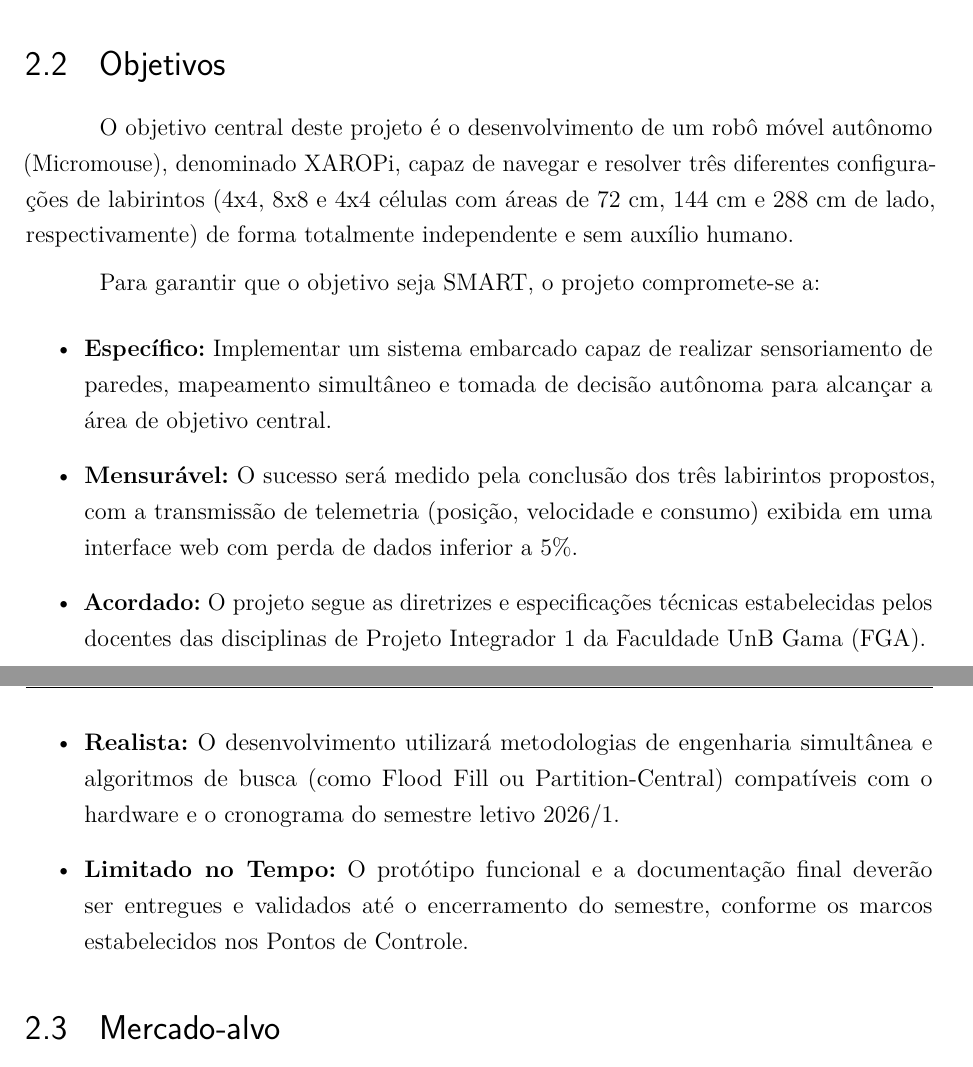
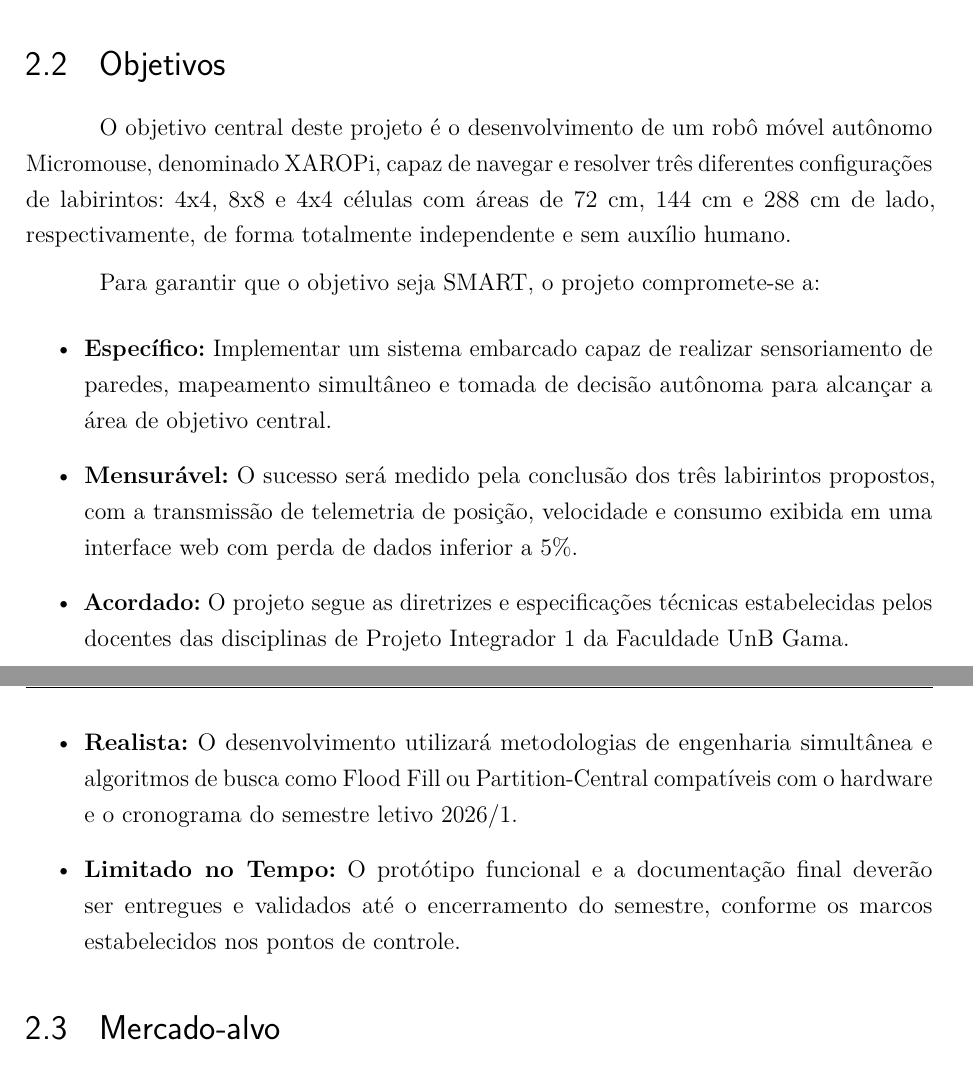
Before and after one commit to fcte-pi1/2026.1_PI1_Grupo01_Bruno, a LaTeX thesis (docs/relatorio/relatorio.tex, which reads docs/relatorio/editaveis/04_termodeaberturadoprojeto.tex): two parts of pages 12 and 13 of 43, joined at a grey line, cut so that both start at the same text. Compiled offline with pdfLaTeX.

Commit message:
fix: ajustes no texto

```diff
--- a/docs/relatorio/editaveis/04_termodeaberturadoprojeto.tex
+++ b/docs/relatorio/editaveis/04_termodeaberturadoprojeto.tex
@@ -14,15 +14,15 @@
 
 \section{Objetivos}
 
-O objetivo central deste projeto é o desenvolvimento de um robô móvel autônomo (Micromouse), denominado XAROPi, capaz de navegar e resolver três diferentes configurações de labirintos (4x4, 8x8 e 4x4 células com áreas de 72 cm, 144 cm e 288 cm de lado, respectivamente) de forma totalmente independente e sem auxílio humano.
+O objetivo central deste projeto é o desenvolvimento de um robô móvel autônomo Micromouse, denominado XAROPi, capaz de navegar e resolver três diferentes configurações de labirintos: 4x4, 8x8 e 4x4 células com áreas de 72 cm, 144 cm e 288 cm de lado, respectivamente, de forma totalmente independente e sem auxílio humano.
 
 Para garantir que o objetivo seja SMART, o projeto compromete-se a:
 \begin{itemize}
     \item \textbf{Específico:} Implementar um sistema embarcado capaz de realizar sensoriamento de paredes, mapeamento simultâneo e tomada de decisão autônoma para alcançar a área de objetivo central.
-    \item \textbf{Mensurável:} O sucesso será medido pela conclusão dos três labirintos propostos, com a transmissão de telemetria (posição, velocidade e consumo) exibida em uma interface web com perda de dados inferior a 5\%.
-    \item \textbf{Acordado:} O projeto segue as diretrizes e especificações técnicas estabelecidas pelos docentes das disciplinas de Projeto Integrador 1 da Faculdade UnB Gama (FGA).
-    \item \textbf{Realista:} O desenvolvimento utilizará metodologias de engenharia simultânea e algoritmos de busca (como Flood Fill ou Partition-Central) compatíveis com o hardware e o cronograma do semestre letivo 2026/1.
-    \item \textbf{Limitado no Tempo:} O protótipo funcional e a documentação final deverão ser entregues e validados até o encerramento do semestre, conforme os marcos estabelecidos nos Pontos de Controle.
+    \item \textbf{Mensurável:} O sucesso será medido pela conclusão dos três labirintos propostos, com a transmissão de telemetria de posição, velocidade e consumo exibida em uma interface web com perda de dados inferior a 5\%.
+    \item \textbf{Acordado:} O projeto segue as diretrizes e especificações técnicas estabelecidas pelos docentes das disciplinas de Projeto Integrador 1 da Faculdade UnB Gama.
+    \item \textbf{Realista:} O desenvolvimento utilizará metodologias de engenharia simultânea e algoritmos de busca como Flood Fill ou Partition-Central compatíveis com o hardware e o cronograma do semestre letivo 2026/1.
+    \item \textbf{Limitado no Tempo:} O protótipo funcional e a documentação final deverão ser entregues e validados até o encerramento do semestre, conforme os marcos estabelecidos nos pontos de controle.
 \end{itemize}
 
 \section{Mercado-alvo}
```
